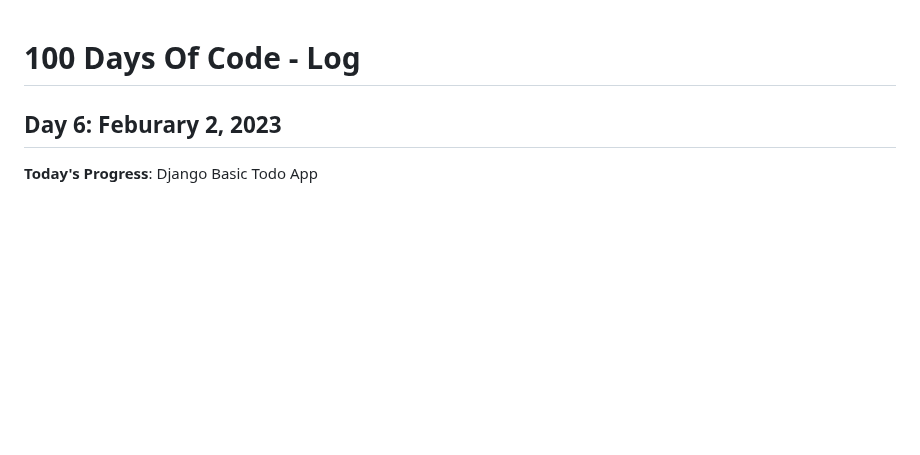
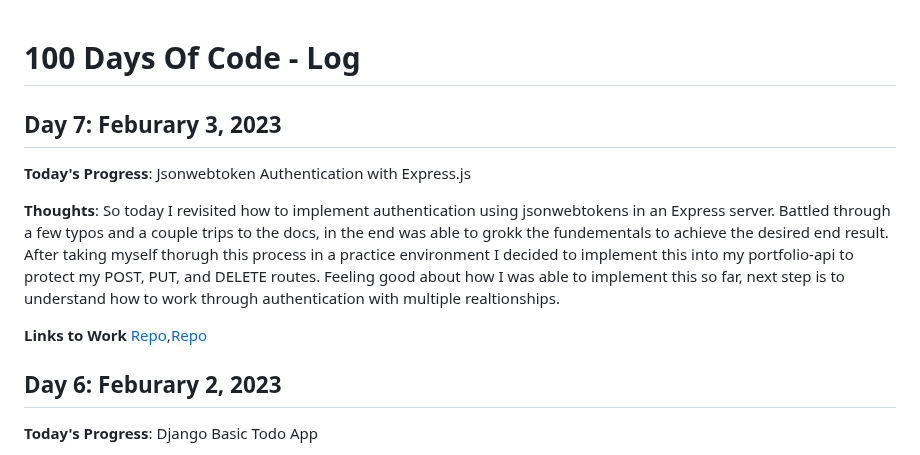
Before and after one commit to kcanamar/code-every-day, a Markdown page: log2.md, the part around the change. GitHub-like rendering; blank space fills up the shorter version.

Commit message:
day7 100daysofcode reboot

```diff
--- a/log2.md
+++ b/log2.md
@@ -1,4 +1,12 @@
 # 100 Days Of Code - Log
+
+## Day 7: Feburary 3, 2023
+
+**Today's Progress**: Jsonwebtoken Authentication with Express.js
+
+**Thoughts**:  So today I revisited how to implement authentication using jsonwebtokens in an Express server. Battled through a few typos and a couple trips to the docs, in the end was able to grokk the fundementals to achieve the desired end result. After taking myself thorugh this process in a practice environment I decided to implement this into my portfolio-api to protect my POST, PUT, and DELETE routes. Feeling good about how I was able to implement this so far, next step is to understand how to work through authentication with multiple realtionships.
+
+**Links to Work** [Repo](https://github.com/kcanamar/portfolio-API),[Repo](https://github.com/kcanamar/passion-backend)
 
 ## Day 6: Feburary 2, 2023
 
```
